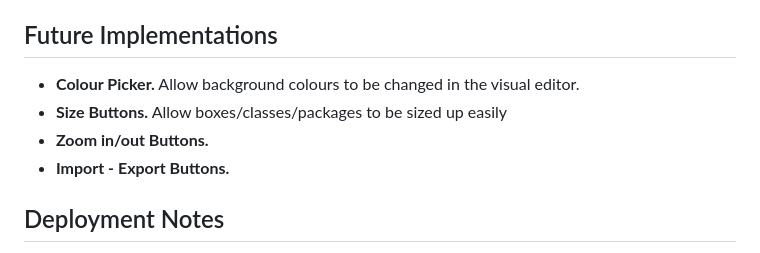
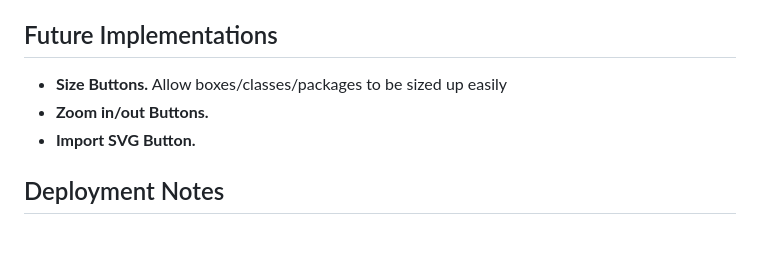
Before and after one commit to Chetoh16/plantuml-drag-and-edit, a Markdown page: README.md, the part around the change. Rendered like a GitHub page.

Commit message:
docs: update readme

```diff
--- a/README.md
+++ b/README.md
@@ -69,10 +69,9 @@ Open `http://localhost:3000`.
 - **Single-user, local use.** The server has no auth, and concurrent requests use per-request temp files but no queueing/rate-limiting so not intended for public deployment as-is.
 
 ## Future Implementations
-- **Colour Picker.** Allow background colours to be changed in the visual editor.
 - **Size Buttons.** Allow boxes/classes/packages to be sized up easily
 - **Zoom in/out Buttons.**
-- **Import - Export Buttons.**
+- **Import SVG Button.**
 
 ## Deployment Notes
 This app needs a persistent server with a JVM available (for `plantuml.jar`). Static hosts like Netlify cannot run this. They only serve static files or short-lived serverless functions with no Java runtime.
```
